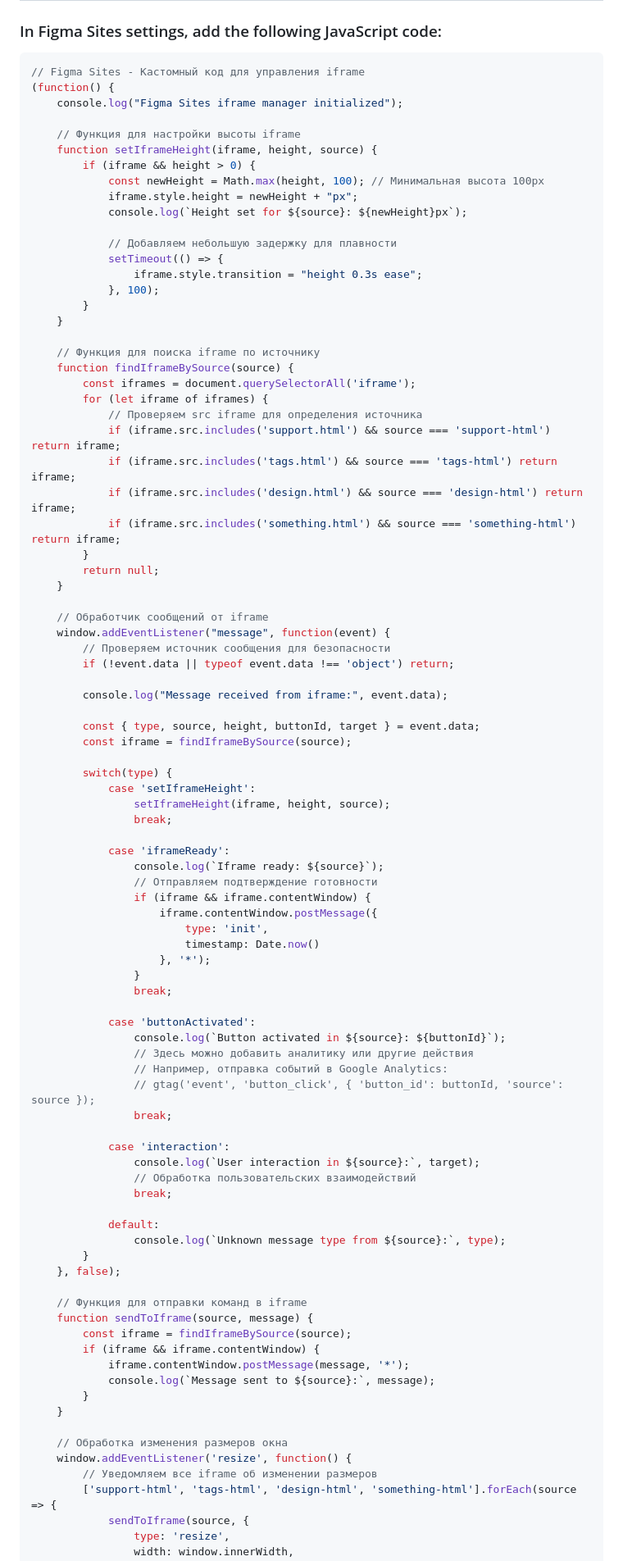
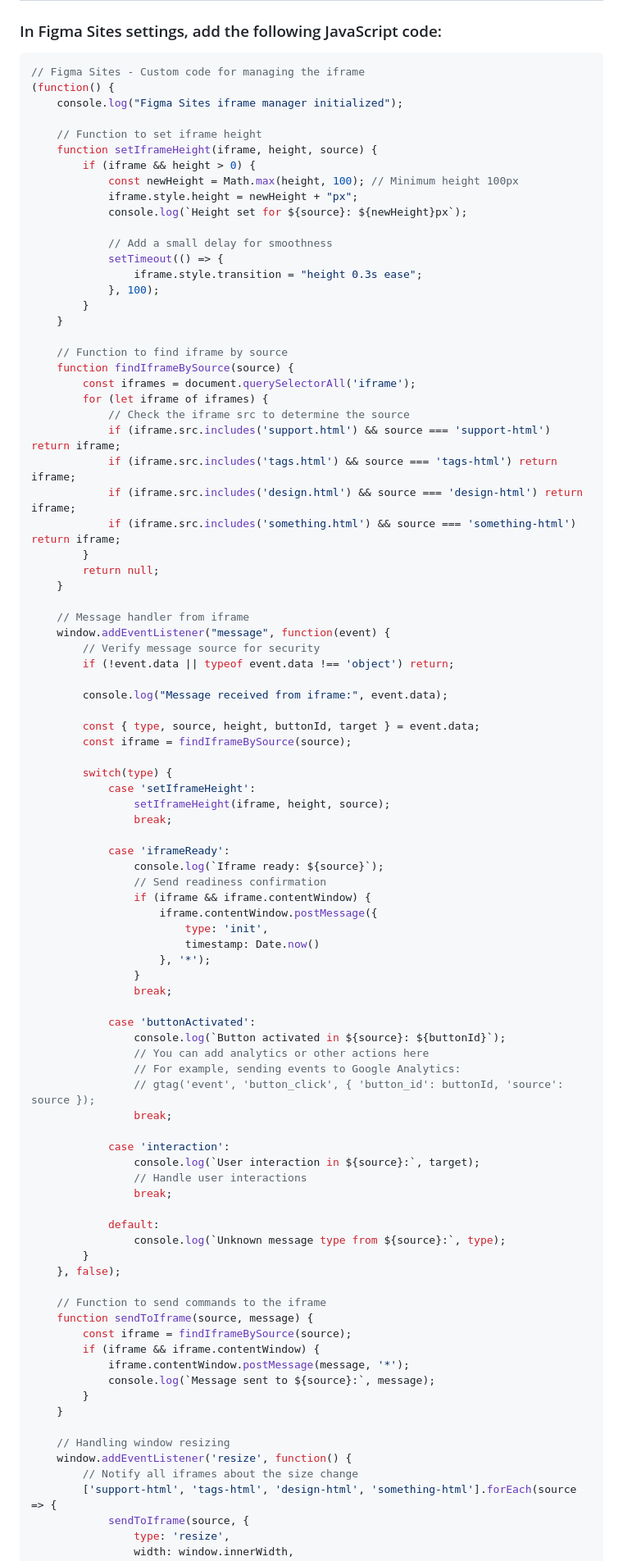
Before and after one commit to asmetanka/rainbow, a Markdown page: FIGMA_INTEGRATION_GUIDE.md, the part around one of its changes. Shown at 82% size. GitHub-like rendering.

Commit message:
Translate remaining Russian comments in Figma guide

````diff
--- a/FIGMA_INTEGRATION_GUIDE.md
+++ b/FIGMA_INTEGRATION_GUIDE.md
@@ -26,29 +26,29 @@ All HTML files in the project (`support.html`, `tags.html`, `design.html`, `some
 ### In Figma Sites settings, add the following JavaScript code:
 
 ```javascript
-// Figma Sites - Кастомный код для управления iframe
+// Figma Sites - Custom code for managing the iframe
 (function() {
     console.log("Figma Sites iframe manager initialized");
 
-    // Функция для настройки высоты iframe
+    // Function to set iframe height
     function setIframeHeight(iframe, height, source) {
         if (iframe && height > 0) {
-            const newHeight = Math.max(height, 100); // Минимальная высота 100px
+            const newHeight = Math.max(height, 100); // Minimum height 100px
             iframe.style.height = newHeight + "px";
             console.log(`Height set for ${source}: ${newHeight}px`);
 
-            // Добавляем небольшую задержку для плавности
+            // Add a small delay for smoothness
             setTimeout(() => {
                 iframe.style.transition = "height 0.3s ease";
             }, 100);
         }
     }
 
-    // Функция для поиска iframe по источнику
+    // Function to find iframe by source
     function findIframeBySource(source) {
         const iframes = document.querySelectorAll('iframe');
         for (let iframe of iframes) {
-            // Проверяем src iframe для определения источника
+            // Check the iframe src to determine the source
             if (iframe.src.includes('support.html') && source === 'support-html') return iframe;
             if (iframe.src.includes('tags.html') && source === 'tags-html') return iframe;
             if (iframe.src.includes('design.html') && source === 'design-html') return iframe;
@@ -57,9 +57,9 @@ All HTML files in the project (`support.html`, `tags.html`, `design.html`, `some
         return null;
     }
 
-    // Обработчик сообщений от iframe
+    // Message handler from iframe
     window.addEventListener("message", function(event) {
-        // Проверяем источник сообщения для безопасности
+        // Verify message source for security
         if (!event.data || typeof event.data !== 'object') return;
 
         console.log("Message received from iframe:", event.data);
@@ -74,7 +74,7 @@ All HTML files in the project (`support.html`, `tags.html`, `design.html`, `some
 
             case 'iframeReady':
                 console.log(`Iframe ready: ${source}`);
-                // Отправляем подтверждение готовности
+                // Send readiness confirmation
                 if (iframe && iframe.contentWindow) {
                     iframe.contentWindow.postMessage({
                         type: 'init',
@@ -85,14 +85,14 @@ All HTML files in the project (`support.html`, `tags.html`, `design.html`, `some
 
             case 'buttonActivated':
                 console.log(`Button activated in ${source}: ${buttonId}`);
-                // Здесь можно добавить аналитику или другие действия
-                // Например, отправка событий в Google Analytics:
+                // You can add analytics or other actions here
+                // For example, sending events to Google Analytics:
                 // gtag('event', 'button_click', { 'button_id': buttonId, 'source': source });
                 break;
 
             case 'interaction':
                 console.log(`User interaction in ${source}:`, target);
-                // Обработка пользовательских взаимодействий
+                // Handle user interactions
                 break;
 
             default:
@@ -100,7 +100,7 @@ All HTML files in the project (`support.html`, `tags.html`, `design.html`, `some
         }
     }, false);
 
-    // Функция для отправки команд в iframe
+    // Function to send commands to the iframe
     function sendToIframe(source, message) {
         const iframe = findIframeBySource(source);
         if (iframe && iframe.contentWindow) {
@@ -109,9 +109,9 @@ All HTML files in the project (`support.html`, `tags.html`, `design.html`, `some
         }
     }
 
-    // Обработка изменения размеров окна
+    // Handling window resizing
     window.addEventListener('resize', function() {
-        // Уведомляем все iframe об изменении размеров
+        // Notify all iframes about the size change
         ['support-html', 'tags-html', 'design-html', 'something-html'].forEach(source => {
             sendToIframe(source, {
                 type: 'resize',
````
Also changed, not shown: other parts of FIGMA_INTEGRATION_GUIDE.md (+2 -2 lines).
